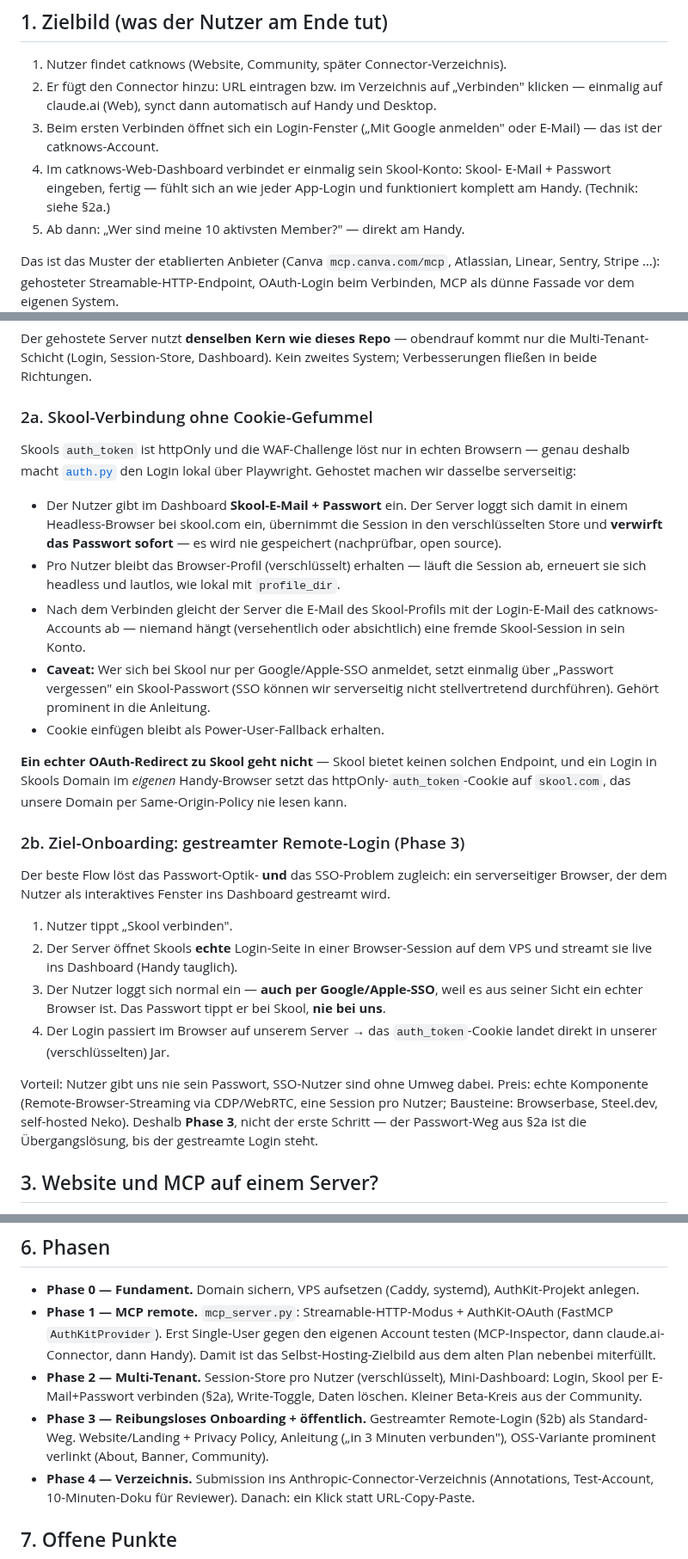
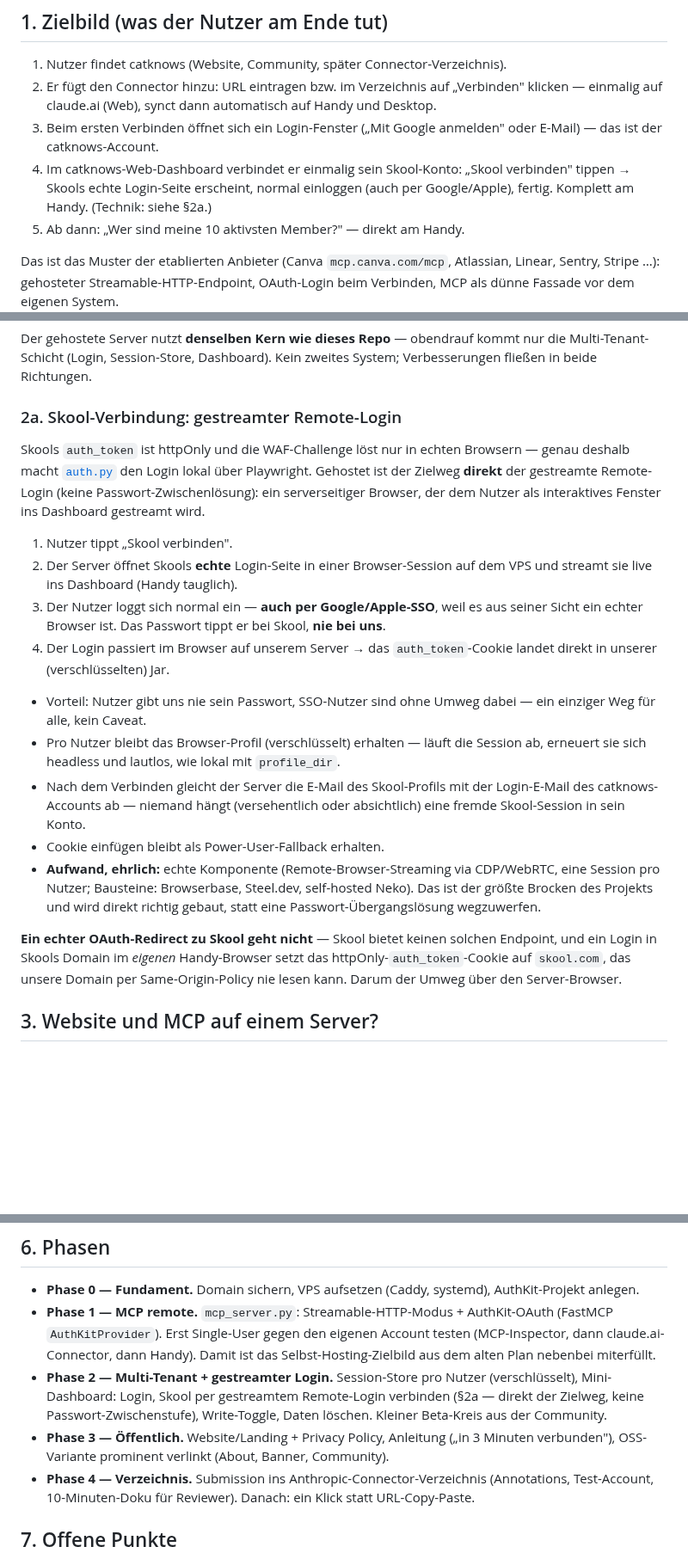
Before and after one commit to nklsschroeer707/catknows, a Markdown page: docs/HOSTED_MCP_PLAN.md, 3 parts joined by grey strips. Shown at 86% size. Drawn GitHub-style; blank space fills up the shorter version.

Commit message:
docs(hosted): make streamed remote-login THE onboarding, drop password interim
Per decision: build the streamed remote-login directly instead of shipping
an email+password stopgap and throwing it away. One path for everyone
(SSO users included, no caveat); the login moves into the multi-tenant
phase. Cookie paste stays as the only fallback.

Co-Authored-By: Claude Fable 5 <noreply@anthropic.com>
Claude-Session: https://claude.ai/code/session_0136phASkjCPhGrzxUbzwst4

```diff
--- a/docs/HOSTED_MCP_PLAN.md
+++ b/docs/HOSTED_MCP_PLAN.md
@@ -20,9 +20,9 @@ offen für alle, bezahlbare Komfort-/Business-Schicht obendrauf).
    auf Handy und Desktop.
 3. Beim ersten Verbinden öffnet sich ein Login-Fenster („Mit Google anmelden"
    oder E-Mail) — das ist der catknows-Account.
-4. Im catknows-Web-Dashboard verbindet er einmalig sein Skool-Konto: Skool-
-   E-Mail + Passwort eingeben, fertig — fühlt sich an wie jeder App-Login und
-   funktioniert komplett am Handy. (Technik: siehe §2a.)
+4. Im catknows-Web-Dashboard verbindet er einmalig sein Skool-Konto: „Skool
+   verbinden" tippen → Skools echte Login-Seite erscheint, normal einloggen
+   (auch per Google/Apple), fertig. Komplett am Handy. (Technik: siehe §2a.)
 5. Ab dann: „Wer sind meine 10 aktivsten Member?" — direkt am Handy.
 
 Das ist das Muster der etablierten Anbieter (Canva `mcp.canva.com/mcp`,
@@ -53,38 +53,13 @@ Der gehostete Server nutzt **denselben Kern wie dieses Repo** — obendrauf
 kommt nur die Multi-Tenant-Schicht (Login, Session-Store, Dashboard). Kein
 zweites System; Verbesserungen fließen in beide Richtungen.
 
-### 2a. Skool-Verbindung ohne Cookie-Gefummel
+### 2a. Skool-Verbindung: gestreamter Remote-Login
 
 Skools `auth_token` ist httpOnly und die WAF-Challenge löst nur in echten
 Browsern — genau deshalb macht [`auth.py`](../catknows/auth.py) den Login
-lokal über Playwright. Gehostet machen wir dasselbe serverseitig:
-
-- Der Nutzer gibt im Dashboard **Skool-E-Mail + Passwort** ein. Der Server
-  loggt sich damit in einem Headless-Browser bei skool.com ein, übernimmt die
-  Session in den verschlüsselten Store und **verwirft das Passwort sofort** —
-  es wird nie gespeichert (nachprüfbar, open source).
-- Pro Nutzer bleibt das Browser-Profil (verschlüsselt) erhalten — läuft die
-  Session ab, erneuert sie sich headless und lautlos, wie lokal mit
-  `profile_dir`.
-- Nach dem Verbinden gleicht der Server die E-Mail des Skool-Profils mit der
-  Login-E-Mail des catknows-Accounts ab — niemand hängt (versehentlich oder
-  absichtlich) eine fremde Skool-Session in sein Konto.
-- **Caveat:** Wer sich bei Skool nur per Google/Apple-SSO anmeldet, setzt
-  einmalig über „Passwort vergessen" ein Skool-Passwort (SSO können wir
-  serverseitig nicht stellvertretend durchführen). Gehört prominent in die
-  Anleitung.
-- Cookie einfügen bleibt als Power-User-Fallback erhalten.
-
-**Ein echter OAuth-Redirect zu Skool geht nicht** — Skool bietet keinen
-solchen Endpoint, und ein Login in Skools Domain im *eigenen* Handy-Browser
-setzt das httpOnly-`auth_token`-Cookie auf `skool.com`, das unsere Domain
-per Same-Origin-Policy nie lesen kann.
-
-### 2b. Ziel-Onboarding: gestreamter Remote-Login (Phase 3)
-
-Der beste Flow löst das Passwort-Optik- **und** das SSO-Problem zugleich:
-ein serverseitiger Browser, der dem Nutzer als interaktives Fenster ins
-Dashboard gestreamt wird.
+lokal über Playwright. Gehostet ist der Zielweg **direkt** der gestreamte
+Remote-Login (keine Passwort-Zwischenlösung): ein serverseitiger Browser,
+der dem Nutzer als interaktives Fenster ins Dashboard gestreamt wird.
 
 1. Nutzer tippt „Skool verbinden".
 2. Der Server öffnet Skools **echte** Login-Seite in einer Browser-Session
@@ -95,11 +70,24 @@ Dashboard gestreamt wird.
 4. Der Login passiert im Browser auf unserem Server → das `auth_token`-Cookie
    landet direkt in unserer (verschlüsselten) Jar.
 
-Vorteil: Nutzer gibt uns nie sein Passwort, SSO-Nutzer sind ohne Umweg dabei.
-Preis: echte Komponente (Remote-Browser-Streaming via CDP/WebRTC, eine
-Session pro Nutzer; Bausteine: Browserbase, Steel.dev, self-hosted Neko).
-Deshalb **Phase 3**, nicht der erste Schritt — der Passwort-Weg aus §2a ist
-die Übergangslösung, bis der gestreamte Login steht.
+- Vorteil: Nutzer gibt uns nie sein Passwort, SSO-Nutzer sind ohne Umweg dabei
+  — ein einziger Weg für alle, kein Caveat.
+- Pro Nutzer bleibt das Browser-Profil (verschlüsselt) erhalten — läuft die
+  Session ab, erneuert sie sich headless und lautlos, wie lokal mit
+  `profile_dir`.
+- Nach dem Verbinden gleicht der Server die E-Mail des Skool-Profils mit der
+  Login-E-Mail des catknows-Accounts ab — niemand hängt (versehentlich oder
+  absichtlich) eine fremde Skool-Session in sein Konto.
+- Cookie einfügen bleibt als Power-User-Fallback erhalten.
+- **Aufwand, ehrlich:** echte Komponente (Remote-Browser-Streaming via
+  CDP/WebRTC, eine Session pro Nutzer; Bausteine: Browserbase, Steel.dev,
+  self-hosted Neko). Das ist der größte Brocken des Projekts und wird direkt
+  richtig gebaut, statt eine Passwort-Übergangslösung wegzuwerfen.
+
+**Ein echter OAuth-Redirect zu Skool geht nicht** — Skool bietet keinen
+solchen Endpoint, und ein Login in Skools Domain im *eigenen* Handy-Browser
+setzt das httpOnly-`auth_token`-Cookie auf `skool.com`, das unsere Domain
+per Same-Origin-Policy nie lesen kann. Darum der Umweg über den Server-Browser.
 
 ## 3. Website und MCP auf einem Server?
 
@@ -153,13 +141,13 @@ Connector-Verzeichnis:
   eigenen Account testen (MCP-Inspector, dann claude.ai-Connector, dann
   Handy). Damit ist das Selbst-Hosting-Zielbild aus dem alten Plan nebenbei
   miterfüllt.
-- **Phase 2 — Multi-Tenant.** Session-Store pro Nutzer (verschlüsselt),
-  Mini-Dashboard: Login, Skool per E-Mail+Passwort verbinden (§2a),
+- **Phase 2 — Multi-Tenant + gestreamter Login.** Session-Store pro Nutzer
+  (verschlüsselt), Mini-Dashboard: Login, Skool per gestreamtem Remote-Login
+  verbinden (§2a — direkt der Zielweg, keine Passwort-Zwischenstufe),
   Write-Toggle, Daten löschen. Kleiner Beta-Kreis aus der Community.
-- **Phase 3 — Reibungsloses Onboarding + öffentlich.** Gestreamter
-  Remote-Login (§2b) als Standard-Weg. Website/Landing + Privacy Policy,
-  Anleitung („in 3 Minuten verbunden"), OSS-Variante prominent verlinkt
-  (About, Banner, Community).
+- **Phase 3 — Öffentlich.** Website/Landing + Privacy Policy, Anleitung
+  („in 3 Minuten verbunden"), OSS-Variante prominent verlinkt (About,
+  Banner, Community).
 - **Phase 4 — Verzeichnis.** Submission ins Anthropic-Connector-Verzeichnis
   (Annotations, Test-Account, 10-Minuten-Doku für Reviewer). Danach: ein
   Klick statt URL-Copy-Paste.
```
